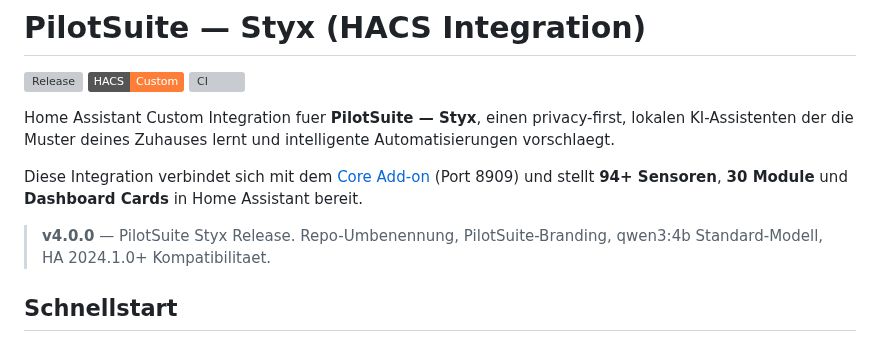
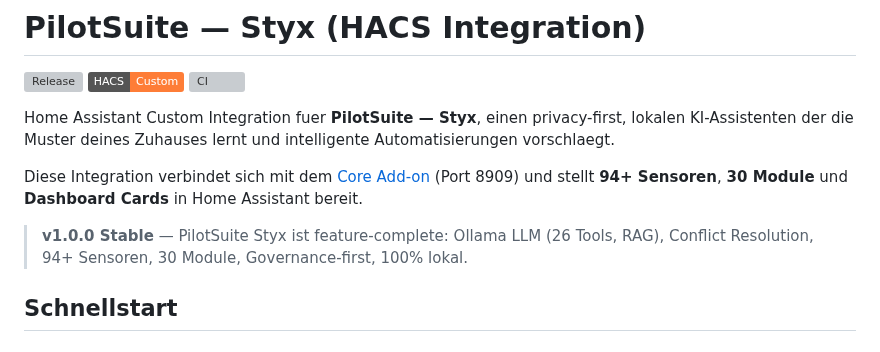
Before and after one commit to GreenhillEfka/pilotsuite-styx-ha, a Markdown page: README.md, the part around the change. Rendered like a GitHub page; badges without logos; grey boxes are pictures that could not be loaded.

```diff
--- a/README.md
+++ b/README.md
@@ -8,7 +8,7 @@ Home Assistant Custom Integration fuer **PilotSuite — Styx**, einen privacy-fi
 
 Diese Integration verbindet sich mit dem [Core Add-on](https://github.com/GreenhillEfka/pilotsuite-styx-core) (Port 8909) und stellt **94+ Sensoren**, **30 Module** und **Dashboard Cards** in Home Assistant bereit.
 
-> **v4.0.0** — PilotSuite Styx Release. Repo-Umbenennung, PilotSuite-Branding, qwen3:4b Standard-Modell, HA 2024.1.0+ Kompatibilitaet.
+> **v1.0.0 Stable** — PilotSuite Styx ist feature-complete: Ollama LLM (26 Tools, RAG), Conflict Resolution, 94+ Sensoren, 30 Module, Governance-first, 100% lokal.
 
 ## Schnellstart
 
```
Also changed, not shown: CHANGELOG.md (+23 -0 lines), PROJECT_STATUS.md (+64 -86 lines).
